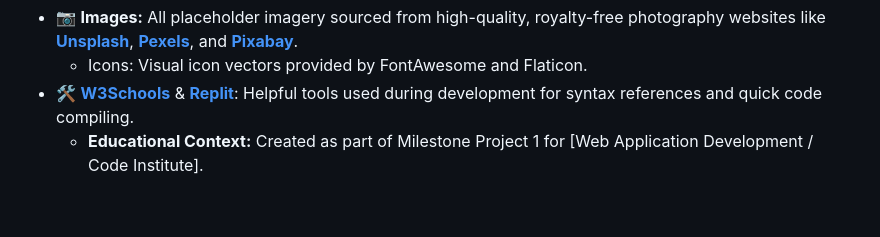
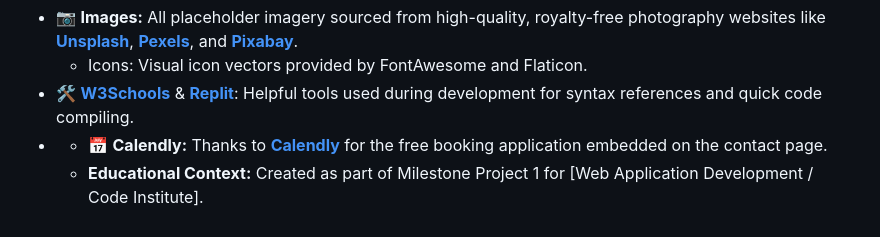
Before and after one commit to Jaibe-444/jd-plumbers, a Markdown page: README.md, the part around the change. GitHub-like rendering.

Commit message:
Update README with project details and features

```diff
--- a/README.md
+++ b/README.md
@@ -147,4 +147,5 @@ To run this project on your own computer:
 * 📷 **Images:** All placeholder imagery sourced from high-quality, royalty-free photography websites like <strong><a href="https://unsplash.com" target="_blank">Unsplash</a></strong>, <strong><a href="https://www.pexels.com" target="_blank">Pexels</a></strong>, and <strong><a href="https://pixabay.com" target="_blank">Pixabay</a></strong>.
    * Icons: Visual icon vectors provided by FontAwesome and Flaticon.
 * 🛠️ <strong><a href="https://www.w3schools.com/css/css3_variables.asp" target="_blank">W3Schools</a></strong> & <strong><a href="https://replit.com" target="_blank">Replit</a></strong>: Helpful tools used during development for syntax references and quick code compiling.
+* * 📅 **Calendly:** Thanks to <strong><a href="https://calendly.com" target="_blank">Calendly</a></strong> for the free booking application embedded on the contact page.
   *  **Educational Context:** Created as part of Milestone Project 1 for [Web Application Development / Code Institute].
```
